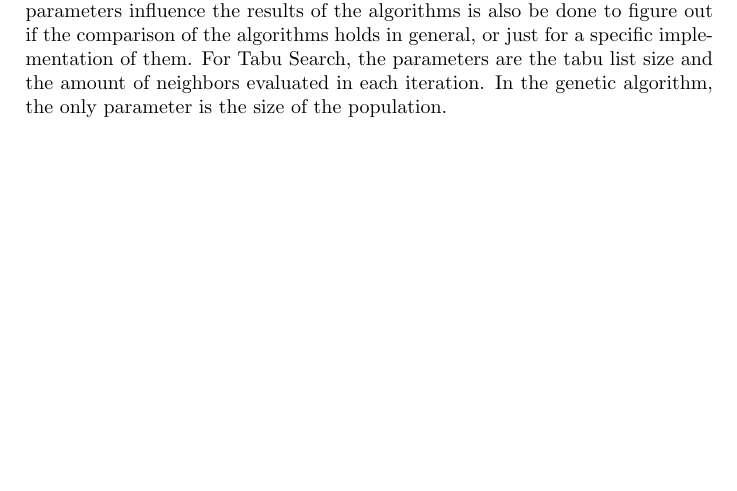
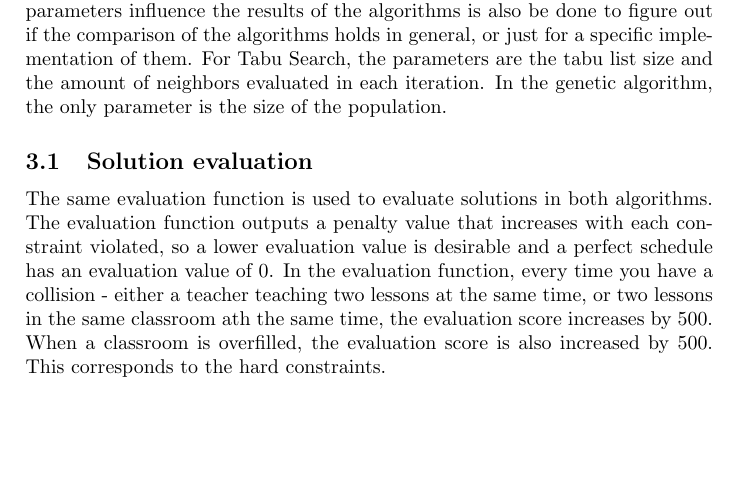
Before and after one commit to hugoflug/schedule, a LaTeX paper (latex/report.tex): part of page 10 of 18, cut so that both start at the same text. Compiled offline with pdfLaTeX.

Commit message:
begun writing about solution evaluation

```diff
--- a/latex/report.tex
+++ b/latex/report.tex
@@ -180,6 +180,9 @@ The Tabu Search and Genetic Algorithms algorithms have several different paramet
 For Tabu Search, the parameters are the tabu list size and the amount of neighbors evaluated in each iteration.
 In the genetic algorithm, the only parameter is the size of the population.
 
+\subsection{Solution evaluation}
+The same evaluation function is used to evaluate solutions in both algorithms. The evaluation function outputs a penalty value that increases with each constraint violated, so a lower evaluation value is desirable and a perfect schedule has an evaluation value of 0. In the evaluation function, every time you have a collision - either a teacher teaching two lessons at the same time, or two lessons in the same classroom ath the same time, the evaluation score increases by 500. When a classroom is overfilled, the evaluation score is also increased by 500. This corresponds to the hard constraints.
+
 \pagebreak
 \section{Results}
 \subsection{Scaling}
```
